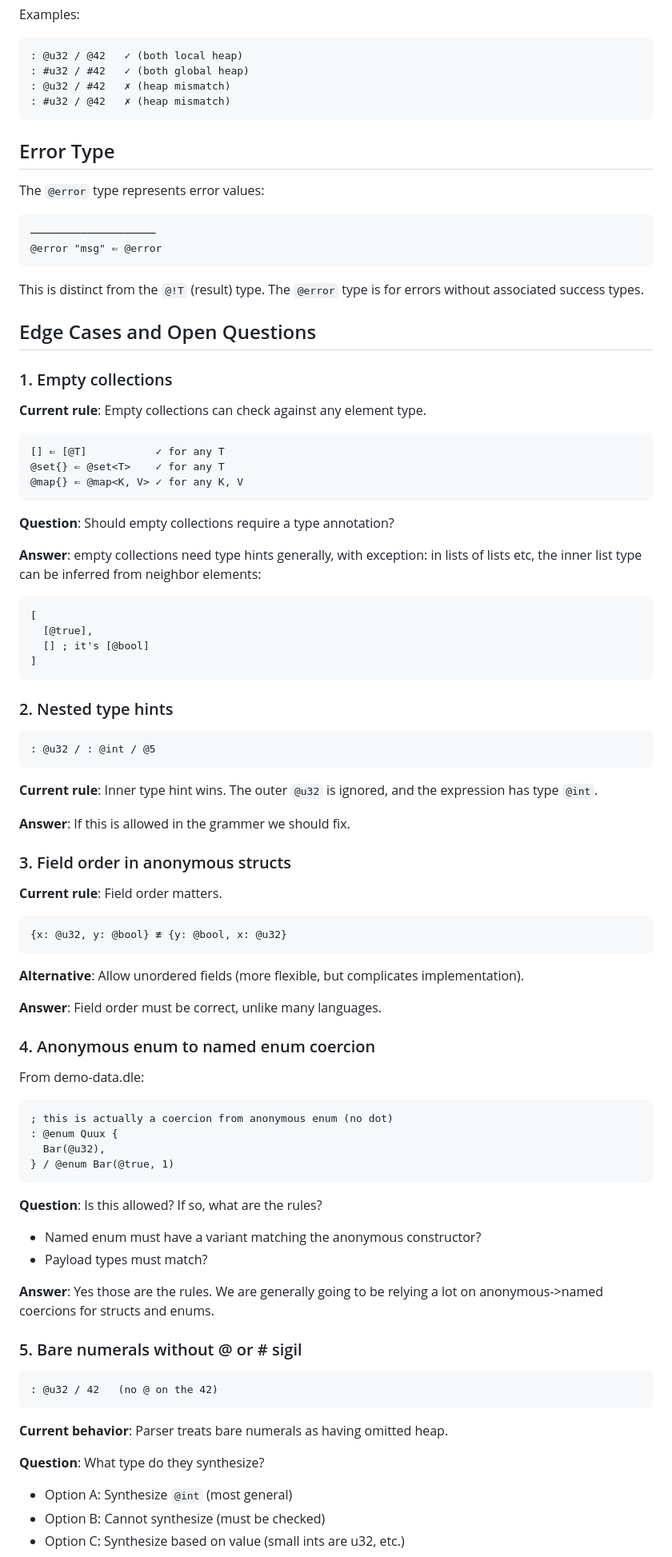
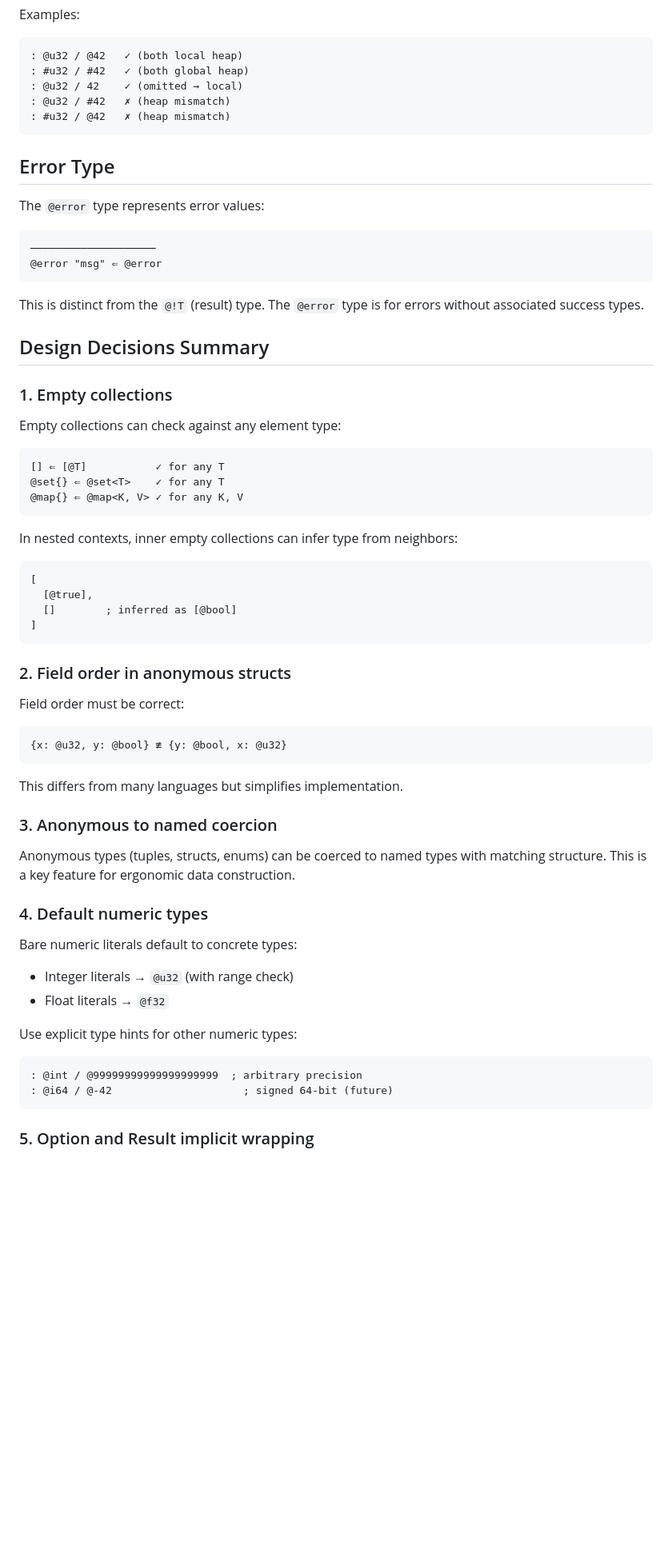
Before and after one commit to brson/datalove, a Markdown page: typing-rules.md, the part around one of its changes. Shown at 80% size. GitHub-like rendering; blank space fills up the shorter version.

Commit message:
typing-rules

````diff
--- a/typing-rules.md
+++ b/typing-rules.md
@@ -414,6 +566,7 @@ Examples:
 ```
 : @u32 / @42   ✓ (both local heap)
 : #u32 / #42   ✓ (both global heap)
+: @u32 / 42    ✓ (omitted → local)
 : @u32 / #42   ✗ (heap mismatch)
 : #u32 / @42   ✗ (heap mismatch)
 ```
@@ -429,11 +582,11 @@ The `@error` type represents error values:
 
 This is distinct from the `@!T` (result) type. The `@error` type is for errors without associated success types.
 
-## Edge Cases and Open Questions
+## Design Decisions Summary
 
 ### 1. Empty collections
 
-**Current rule**: Empty collections can check against any element type.
+Empty collections can check against any element type:
 
 ```
 [] ⇐ [@T]           ✓ for any T
@@ -441,70 +594,40 @@ This is distinct from the `@!T` (result) type. The `@error` type is for errors w
 @map{} ⇐ @map<K, V> ✓ for any K, V
 ```
 
-**Question**: Should empty collections require a type annotation?
-
-**Answer**: empty collections need type hints generally, with exception:
-in lists of lists etc, the inner list type can be inferred
-from neighbor elements:
+In nested contexts, inner empty collections can infer type from neighbors:
 
 ```
 [
   [@true],
-  [] ; it's [@bool]
+  []        ; inferred as [@bool]
 ]
 ```
 
-### 2. Nested type hints
+### 2. Field order in anonymous structs
 
-```
-: @u32 / : @int / @5
-```
-
-**Current rule**: Inner type hint wins. The outer `@u32` is ignored, and the expression has type `@int`.
-
-**Answer**: If this is allowed in the grammer we should fix.
-
-
-
-### 3. Field order in anonymous structs
-
-**Current rule**: Field order matters.
+Field order must be correct:
 
 ```
 {x: @u32, y: @bool} ≢ {y: @bool, x: @u32}
 ```
 
-**Alternative**: Allow unordered fields (more flexible, but complicates implementation).
+This differs from many languages but simplifies implementation.
 
-**Answer**: Field order must be correct, unlike many languages.
+### 3. Anonymous to named coercion
 
-### 4. Anonymous enum to named enum coercion
+Anonymous types (tuples, structs, enums) can be coerced to named types with matching structure. This is a key feature for ergonomic data construction.
 
-From demo-data.dle:
+### 4. Default numeric types
+
+Bare numeric literals default to concrete types:
+- Integer literals → `@u32` (with range check)
+- Float literals → `@f32`
+
+Use explicit type hints for other numeric types:
 ```
-; this is actually a coercion from anonymous enum (no dot)
-: @enum Quux {
-  Bar(@u32),
-} / @enum Bar(@true, 1)
+: @int / @99999999999999999999  ; arbitrary precision
+: @i64 / @-42                     ; signed 64-bit (future)
 ```
 
-**Question**: Is this allowed? If so, what are the rules?
-- Named enum must have a variant matching the anonymous constructor?
-- Payload types must match?
+### 5. Option and Result implicit wrapping
 
-**Answer**: Yes those are the rules. We are generally going
-to be relying a lot on anonymous->named coercions for structs and enums.
-
-### 5. Bare numerals without @ or # sigil
-
-```
-: @u32 / 42   (no @ on the 42)
-```
-
-**Current behavior**: Parser treats bare numerals as having omitted heap.
-
-**Question**: What type do they synthesize?
-- Option A: Synthesize `@int` (most general)
-- Option B: Cannot synthesize (must be checked)
-- Option C: Synthesize based on value (small ints are u32, etc.)
-
````
Also changed, not shown: other parts of typing-rules.md (+211 -78 lines).
